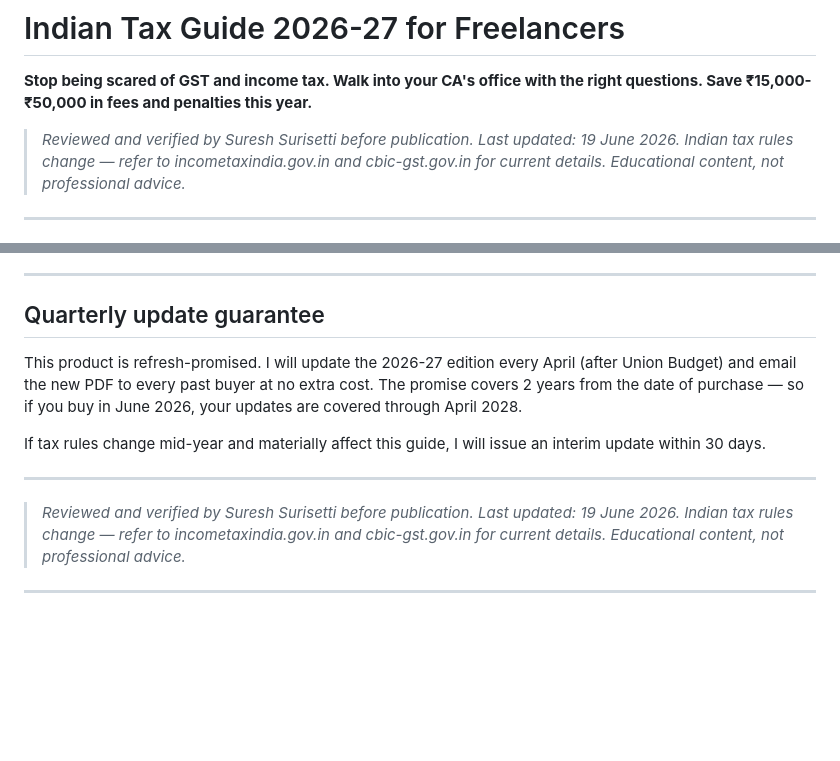
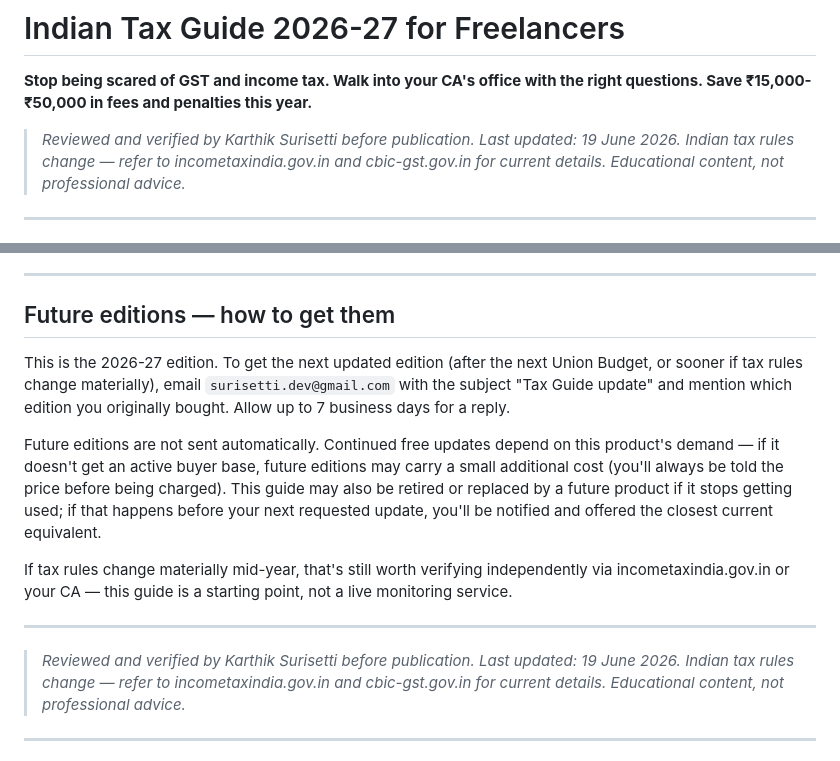
Before and after one commit to surisettidev/DigitalProductBusiness, a Markdown page: products/02-tax-guide-2026/manuscript.md, 2 parts joined by grey strips. Rendered like a GitHub page; blank space fills up the shorter version.

Commit message:
fix: pull-based future editions + correct author name (tax-guide)

```diff
--- a/products/02-tax-guide-2026/manuscript.md
+++ b/products/02-tax-guide-2026/manuscript.md
@@ -11,7 +11,7 @@ price: ₹999
 
 **Stop being scared of GST and income tax. Walk into your CA's office with the right questions. Save ₹15,000-₹50,000 in fees and penalties this year.**
 
-> *Reviewed and verified by Suresh Surisetti before publication.*
+> *Reviewed and verified by Karthik Surisetti before publication.*
 > *Last updated: 19 June 2026. Indian tax rules change — refer to incometaxindia.gov.in and cbic-gst.gov.in for current details. Educational content, not professional advice.*
 
 ---
@@ -442,15 +442,17 @@ The template is a `.docx` and `.pdf` both. Edit your details once, save as your
 
 ---
 
-## Quarterly update guarantee
+## Future editions — how to get them
 
-This product is refresh-promised. I will update the 2026-27 edition every April (after Union Budget) and email the new PDF to every past buyer at no extra cost. The promise covers 2 years from the date of purchase — so if you buy in June 2026, your updates are covered through April 2028.
+This is the 2026-27 edition. To get the next updated edition (after the next Union Budget, or sooner if tax rules change materially), email `surisetti.dev@gmail.com` with the subject "Tax Guide update" and mention which edition you originally bought. Allow up to 7 business days for a reply.
 
-If tax rules change mid-year and materially affect this guide, I will issue an interim update within 30 days.
+Future editions are not sent automatically. Continued free updates depend on this product's demand — if it doesn't get an active buyer base, future editions may carry a small additional cost (you'll always be told the price before being charged). This guide may also be retired or replaced by a future product if it stops getting used; if that happens before your next requested update, you'll be notified and offered the closest current equivalent.
+
+If tax rules change materially mid-year, that's still worth verifying independently via incometaxindia.gov.in or your CA — this guide is a starting point, not a live monitoring service.
 
 ---
 
-> *Reviewed and verified by Suresh Surisetti before publication.*
+> *Reviewed and verified by Karthik Surisetti before publication.*
 > *Last updated: 19 June 2026. Indian tax rules change — refer to incometaxindia.gov.in and cbic-gst.gov.in for current details. Educational content, not professional advice.*
 
 ---
```
